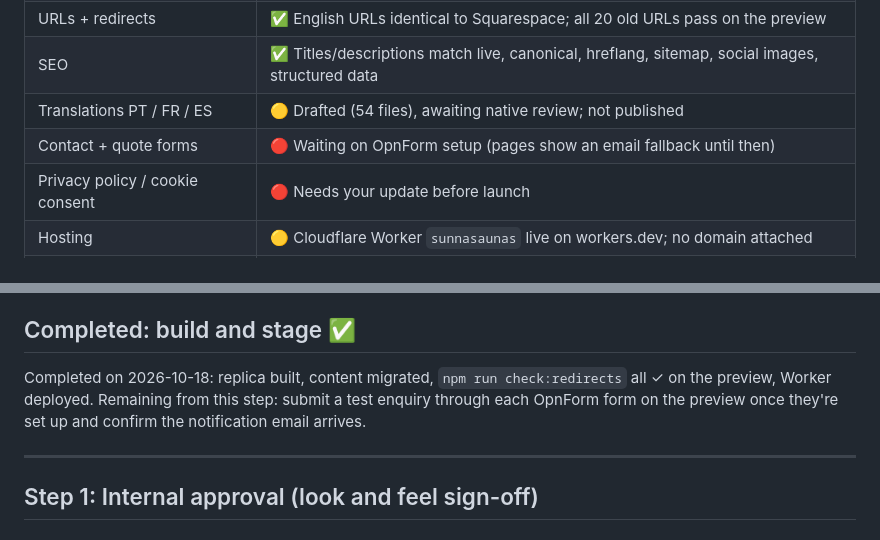
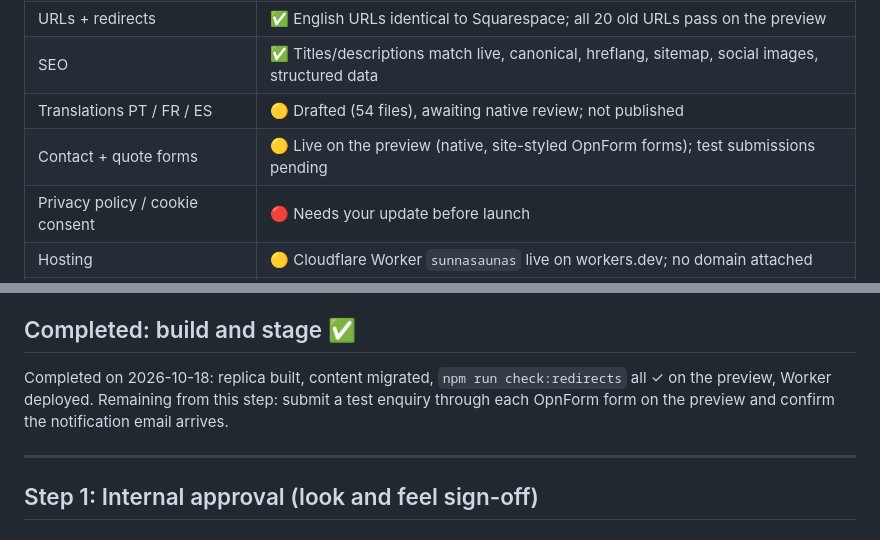
Before and after one commit to hnewellwise/sunnasaunas, a Markdown page: MIGRATION.md, 2 parts joined by grey strips. Drawn GitHub-style.

```diff
--- a/MIGRATION.md
+++ b/MIGRATION.md
@@ -17,7 +17,7 @@ Squarespace → Astro on Cloudflare. Last updated **2026-10-18**.
 | URLs + redirects | ✅ English URLs identical to Squarespace; all 20 old URLs pass on the preview |
 | SEO | ✅ Titles/descriptions match live, canonical, hreflang, sitemap, social images, structured data |
 | Translations PT / FR / ES | 🟡 Drafted (54 files), awaiting native review; not published |
-| Contact + quote forms | 🔴 Waiting on OpnForm setup (pages show an email fallback until then) |
+| Contact + quote forms | 🟡 Live on the preview (native, site-styled OpnForm forms); test submissions pending |
 | Privacy policy / cookie consent | 🔴 Needs your update before launch |
 | Hosting | 🟡 Cloudflare Worker `sunnasaunas` live on workers.dev; no domain attached |
 | DNS / cutover | ⚪ Not started (Steps 3–5 below) |
@@ -29,7 +29,7 @@ Workers & Pages → `sunnasaunas` → Settings → Builds:
 
 ## Completed: build and stage ✅
 
-Completed on 2026-10-18: replica built, content migrated, `npm run check:redirects` all ✓ on the preview, Worker deployed. Remaining from this step: submit a test enquiry through each OpnForm form on the preview once they're set up and confirm the notification email arrives.
+Completed on 2026-10-18: replica built, content migrated, `npm run check:redirects` all ✓ on the preview, Worker deployed. Remaining from this step: submit a test enquiry through each OpnForm form on the preview and confirm the notification email arrives.
 
 ---
 
```
Also changed, not shown: other parts of MIGRATION.md (+9 -7 lines), CLAUDE.md (+1 -1 lines).
